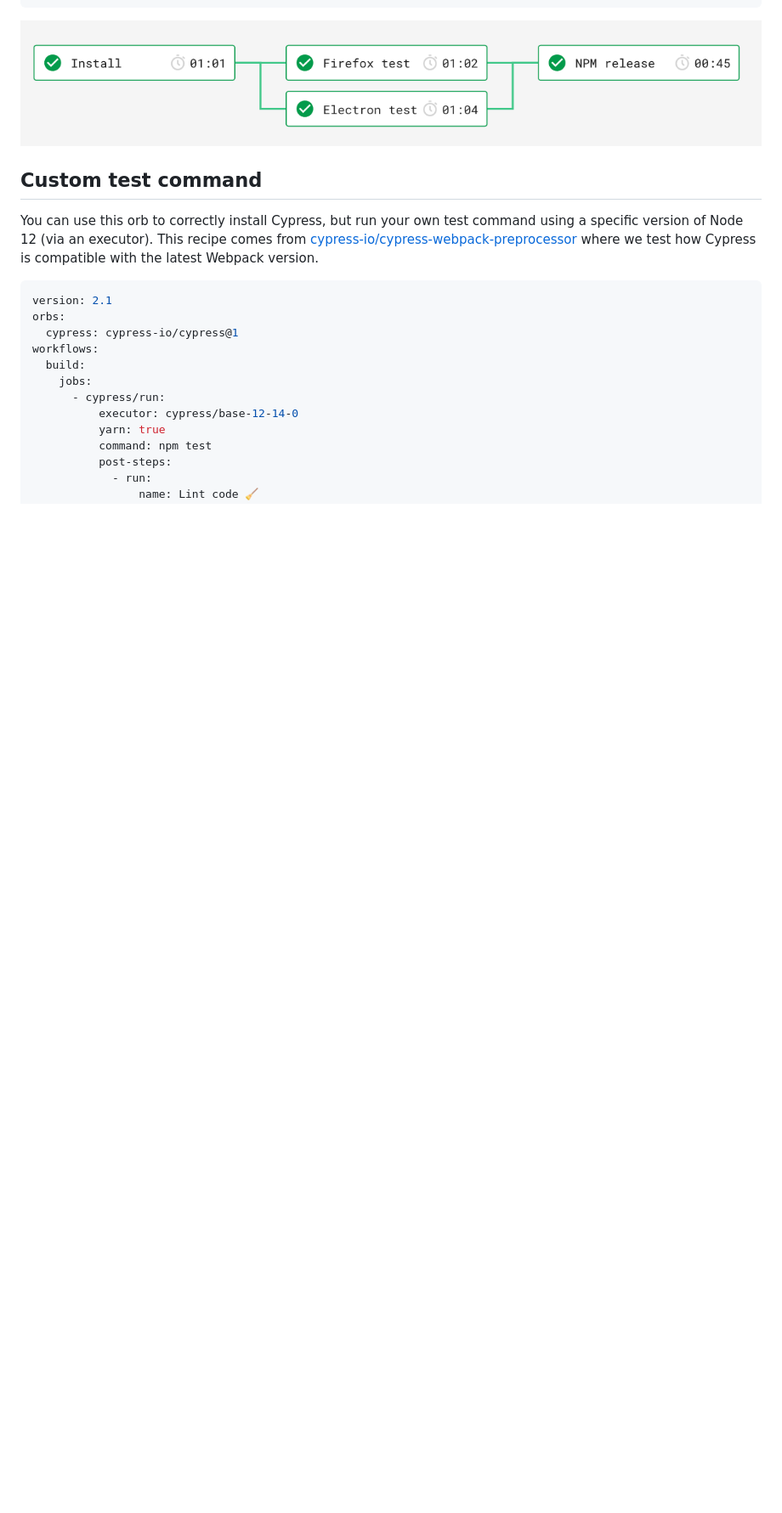
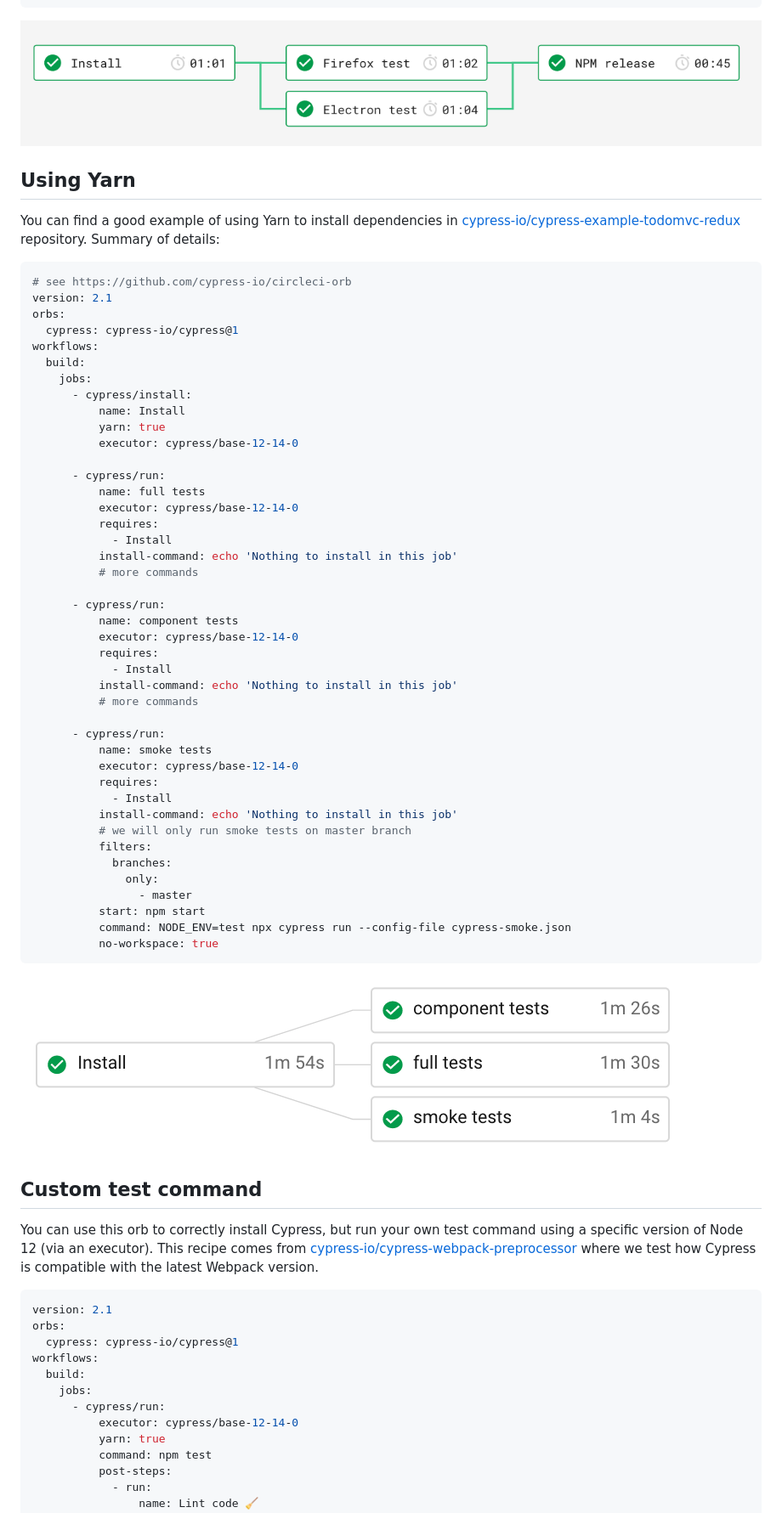
Before and after one commit to cypress-io/circleci-orb, a Markdown page: docs/recipes.md, the part around one of its changes. Shown at 85% size. GitHub-like rendering; pictures changed too: img/yarn.png (added); blank space fills up the shorter version.

Commit message:
add yarn recipe

````diff
--- a/docs/recipes.md
+++ b/docs/recipes.md
@@ -123,6 +124,57 @@ workflows:
 
 ![Run two test jobs after install](/img/two-test-jobs.png)
 
+## Using Yarn
+
+You can find a good example of using Yarn to install dependencies in [cypress-io/cypress-example-todomvc-redux](https://github.com/cypress-io/cypress-example-todomvc-redux) repository. Summary of details:
+
+```yml
+# see https://github.com/cypress-io/circleci-orb
+version: 2.1
+orbs:
+  cypress: cypress-io/cypress@1
+workflows:
+  build:
+    jobs:
+      - cypress/install:
+          name: Install
+          yarn: true
+          executor: cypress/base-12-14-0
+
+      - cypress/run:
+          name: full tests
+          executor: cypress/base-12-14-0
+          requires:
+            - Install
+          install-command: echo 'Nothing to install in this job'
+          # more commands
+
+      - cypress/run:
+          name: component tests
+          executor: cypress/base-12-14-0
+          requires:
+            - Install
+          install-command: echo 'Nothing to install in this job'
+          # more commands
+
+      - cypress/run:
+          name: smoke tests
+          executor: cypress/base-12-14-0
+          requires:
+            - Install
+          install-command: echo 'Nothing to install in this job'
+          # we will only run smoke tests on master branch
+          filters:
+            branches:
+              only:
+                - master
+          start: npm start
+          command: NODE_ENV=test npx cypress run --config-file cypress-smoke.json
+          no-workspace: true
+```
+
+![Yarn example](/img/yarn.png)
+
 ## Custom test command
 
 You can use this orb to correctly install Cypress, but run your own test command using a specific version of Node 12 (via an executor). This recipe comes from [cypress-io/cypress-webpack-preprocessor](https://github.com/cypress-io/cypress-webpack-preprocessor) where we test how Cypress is compatible with the latest Webpack version.
````
Also changed, not shown: other parts of docs/recipes.md (+1 -0 lines).
